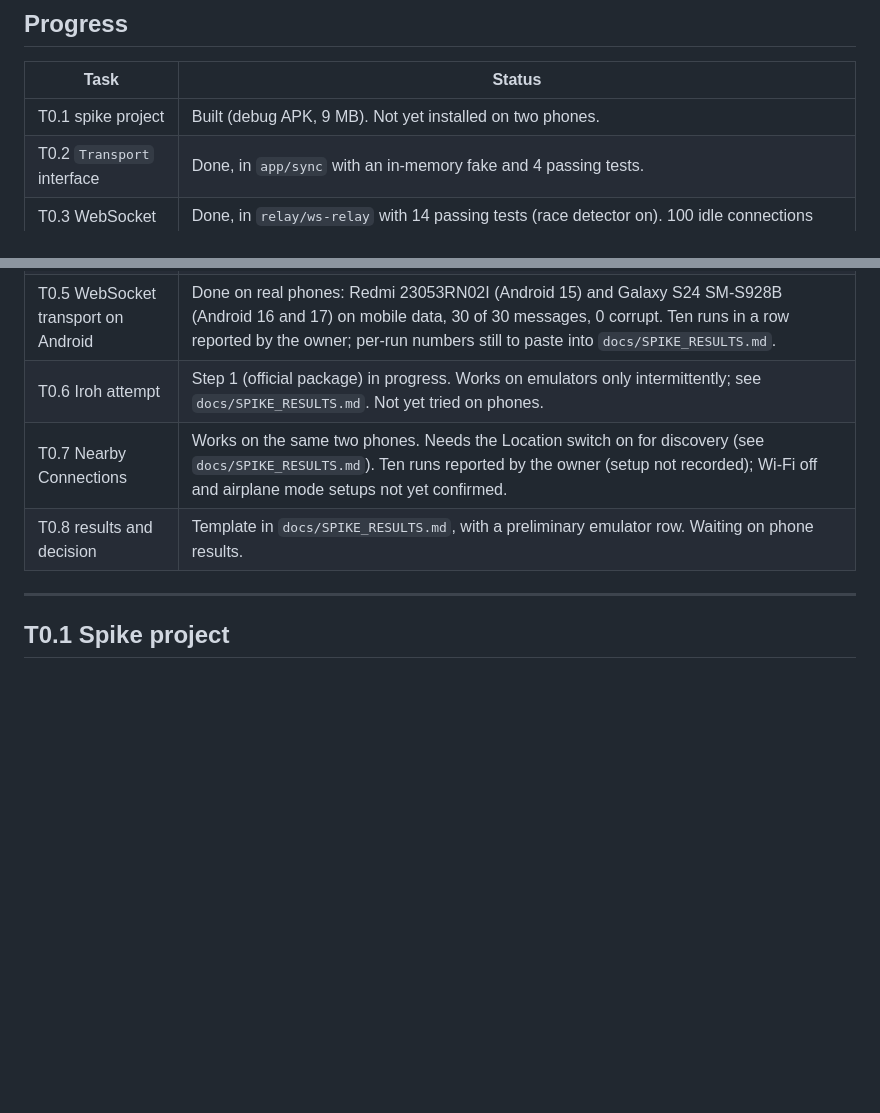
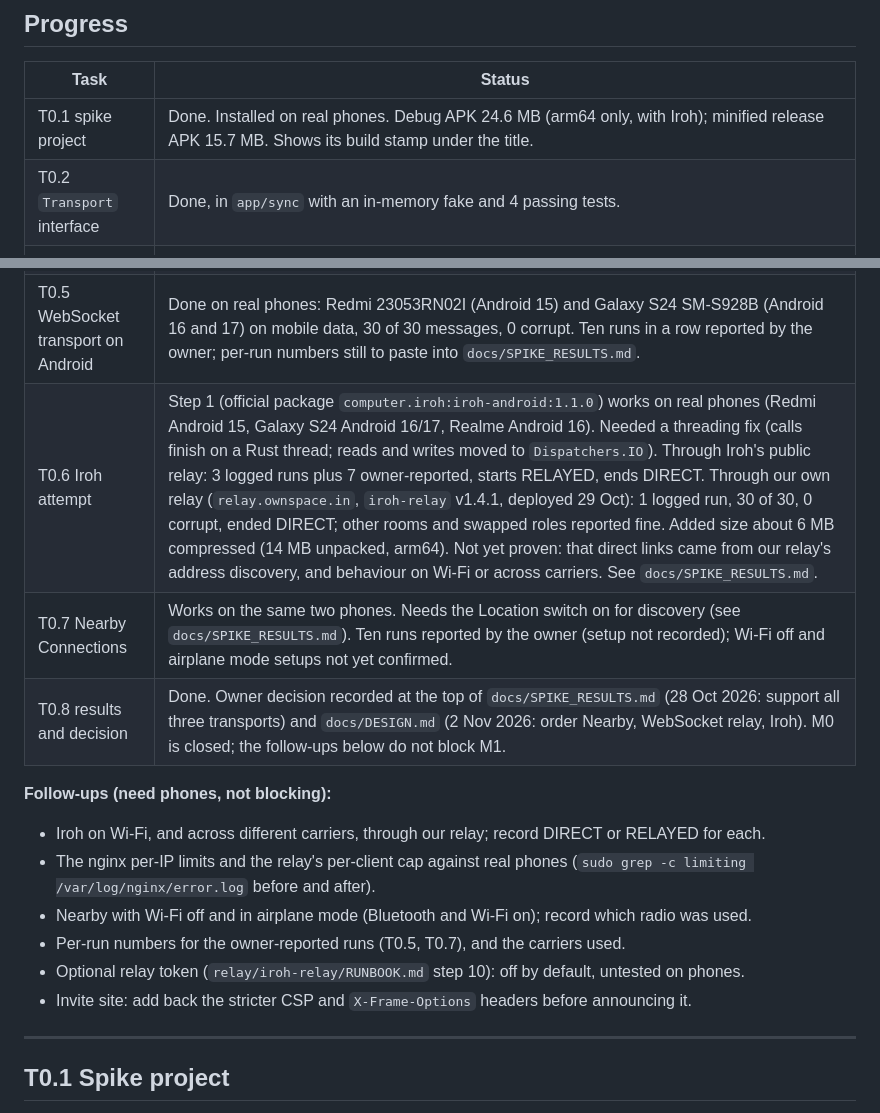
Before and after one commit to ownspace-in/owntally, a Markdown page: docs/tasks/M0-spike.md, 2 parts joined by grey strips. Drawn GitHub-style; blank space fills up the shorter version.

Commit message:
M0 docs: task statuses match results, follow-ups listed; production limits verified on the VM
Co-Authored-By: Claude Sonnet 5.5 <noreply@anthropic.com>

```diff
--- a/docs/tasks/M0-spike.md
+++ b/docs/tasks/M0-spike.md
@@ -10,14 +10,22 @@ Each task below ends with "Done when", which must be checkable.
 
 | Task | Status |
 |---|---|
-| T0.1 spike project | Built (debug APK, 9 MB). Not yet installed on two phones. |
+| T0.1 spike project | Done. Installed on real phones. Debug APK 24.6 MB (arm64 only, with Iroh); minified release APK 15.7 MB. Shows its build stamp under the title. |
 | T0.2 `Transport` interface | Done, in `app/sync` with an in-memory fake and 4 passing tests. |
 | T0.3 WebSocket relay in Go | Done, in `relay/ws-relay` with 14 passing tests (race detector on). 100 idle connections used about 11 MB. |
 | T0.4 deploy the relay | Done on 20 Oct 2026. `wss://relay.ownspace.in/ws` passes the smoke test from a laptop (3 of 3). The invite site is deployed at `https://joinowntally.ownspace.in/j` (checked: 200, CSS type, http redirects to https; port 80 config plus `certbot --nginx`, without the stricter CSP headers). |
 | T0.5 WebSocket transport on Android | Done on real phones: Redmi 23053RN02I (Android 15) and Galaxy S24 SM-S928B (Android 16 and 17) on mobile data, 30 of 30 messages, 0 corrupt. Ten runs in a row reported by the owner; per-run numbers still to paste into `docs/SPIKE_RESULTS.md`. |
-| T0.6 Iroh attempt | Step 1 (official package) in progress. Works on emulators only intermittently; see `docs/SPIKE_RESULTS.md`. Not yet tried on phones. |
+| T0.6 Iroh attempt | Step 1 (official package `computer.iroh:iroh-android:1.1.0`) works on real phones (Redmi Android 15, Galaxy S24 Android 16/17, Realme Android 16). Needed a threading fix (calls finish on a Rust thread; reads and writes moved to `Dispatchers.IO`). Through Iroh's public relay: 3 logged runs plus 7 owner-reported, starts RELAYED, ends DIRECT. Through our own relay (`relay.ownspace.in`, `iroh-relay` v1.4.1, deployed 29 Oct): 1 logged run, 30 of 30, 0 corrupt, ended DIRECT; other rooms and swapped roles reported fine. Added size about 6 MB compressed (14 MB unpacked, arm64). Not yet proven: that direct links came from our relay's address discovery, and behaviour on Wi-Fi or across carriers. See `docs/SPIKE_RESULTS.md`. |
 | T0.7 Nearby Connections | Works on the same two phones. Needs the Location switch on for discovery (see `docs/SPIKE_RESULTS.md`). Ten runs reported by the owner (setup not recorded); Wi-Fi off and airplane mode setups not yet confirmed. |
-| T0.8 results and decision | Template in `docs/SPIKE_RESULTS.md`, with a preliminary emulator row. Waiting on phone results. |
+| T0.8 results and decision | Done. Owner decision recorded at the top of `docs/SPIKE_RESULTS.md` (28 Oct 2026: support all three transports) and `docs/DESIGN.md` (2 Nov 2026: order Nearby, WebSocket relay, Iroh). M0 is closed; the follow-ups below do not block M1. |
+
+**Follow-ups (need phones, not blocking):**
+- Iroh on Wi-Fi, and across different carriers, through our relay; record DIRECT or RELAYED for each.
+- The nginx per-IP limits and the relay's per-client cap against real phones (`sudo grep -c limiting /var/log/nginx/error.log` before and after).
+- Nearby with Wi-Fi off and in airplane mode (Bluetooth and Wi-Fi on); record which radio was used.
+- Per-run numbers for the owner-reported runs (T0.5, T0.7), and the carriers used.
+- Optional relay token (`relay/iroh-relay/RUNBOOK.md` step 10): off by default, untested on phones.
+- Invite site: add back the stricter CSP and `X-Frame-Options` headers before announcing it.
 
 ---
 
```
Also changed, not shown: relay/iroh-relay/RUNBOOK.md (+3 -1 lines).
